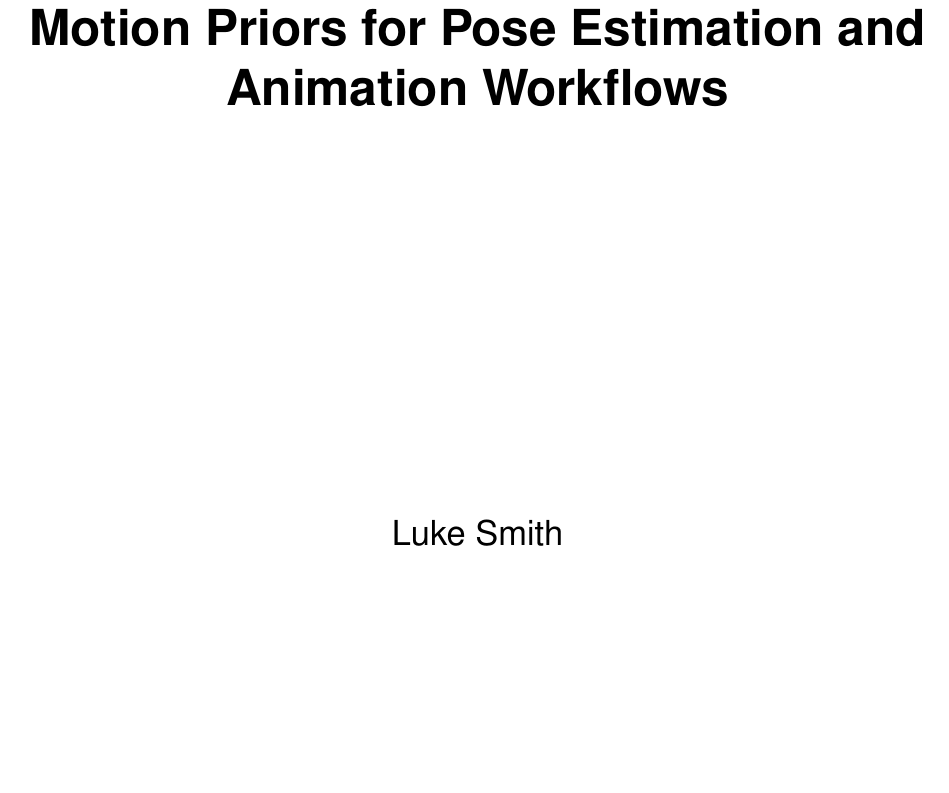
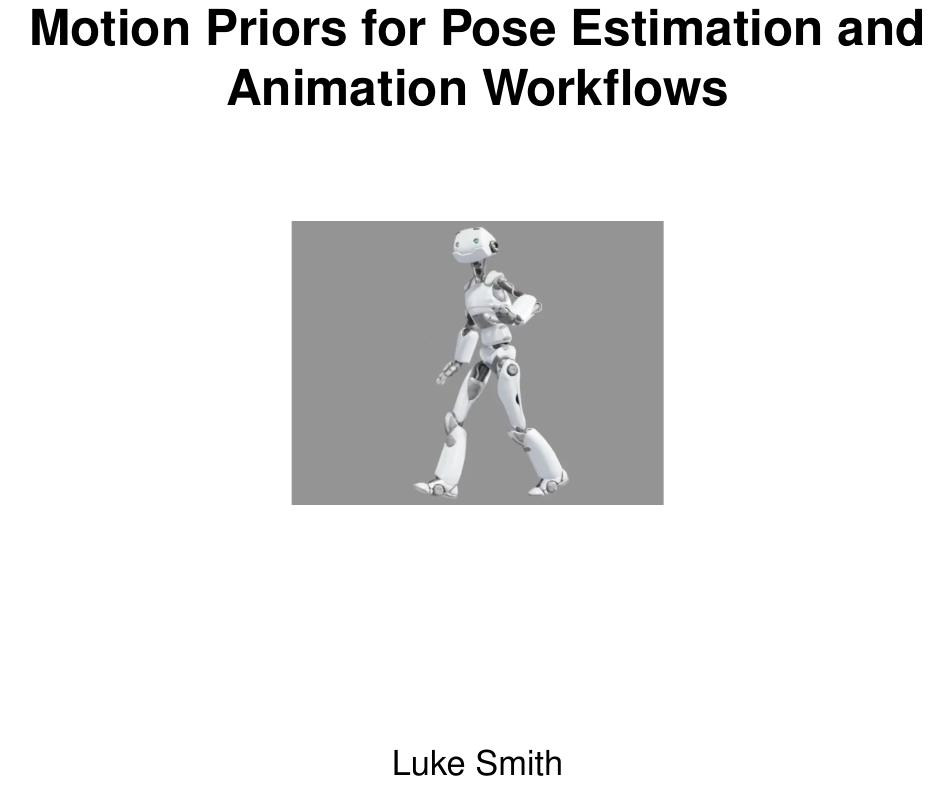
Before and after one commit to LukeAndrewSmith/thesis, a LaTeX thesis (thesis.tex): part of page 1 of 54, cut so that both start at the same text, the shorter picture padded with empty space. Compiled offline with pdfLaTeX.

Commit message:
Final draft

```diff
--- a/thesis.tex
+++ b/thesis.tex
@@ -124,8 +124,8 @@
 	\Huge
 	\vspace{3.0cm}
 	\textbf{\textsf{Motion Priors for Pose Estimation and Animation Workflows}} \\[2.0cm]
-	%\includegraphics*[width=0.4\textwidth]{Figures/titlefigure} \\[4.0cm]
-	\vspace{5.0cm}
+	\includegraphics*[height=5cm]{Figures/cover.png} \\[4.0cm]
+	% \vspace{5.0cm}
 	\sffamily
 	\Large
 	Luke Smith
```
Also changed, not shown: bibliography.bib (+1 -0 lines), Figures/cover.png (added).
